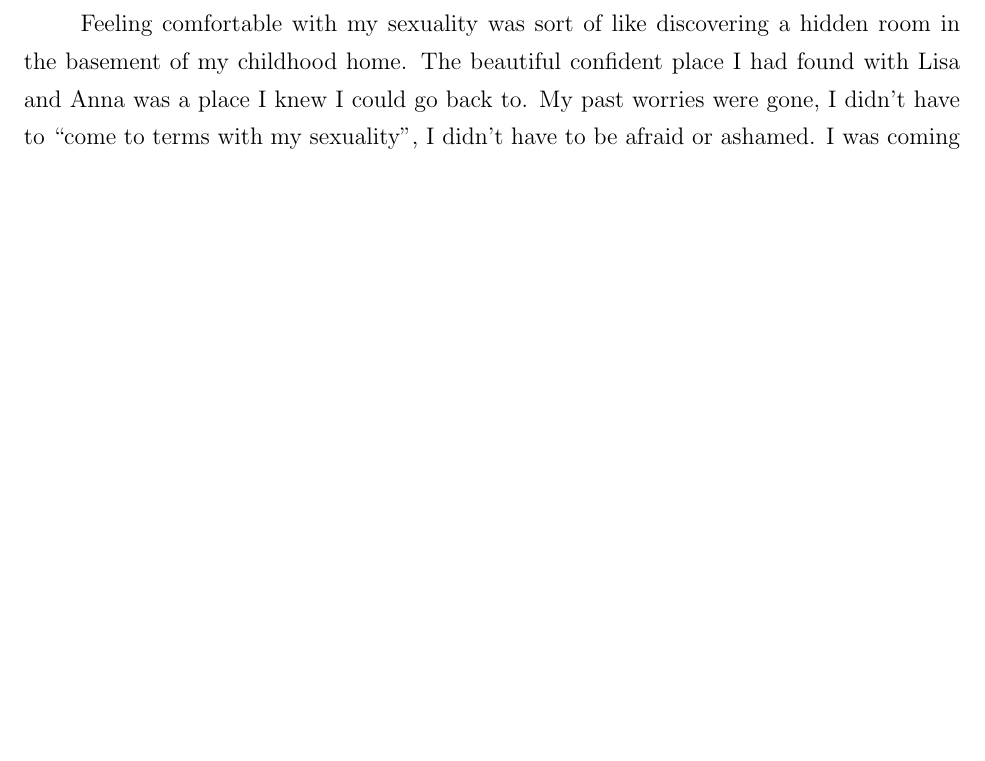
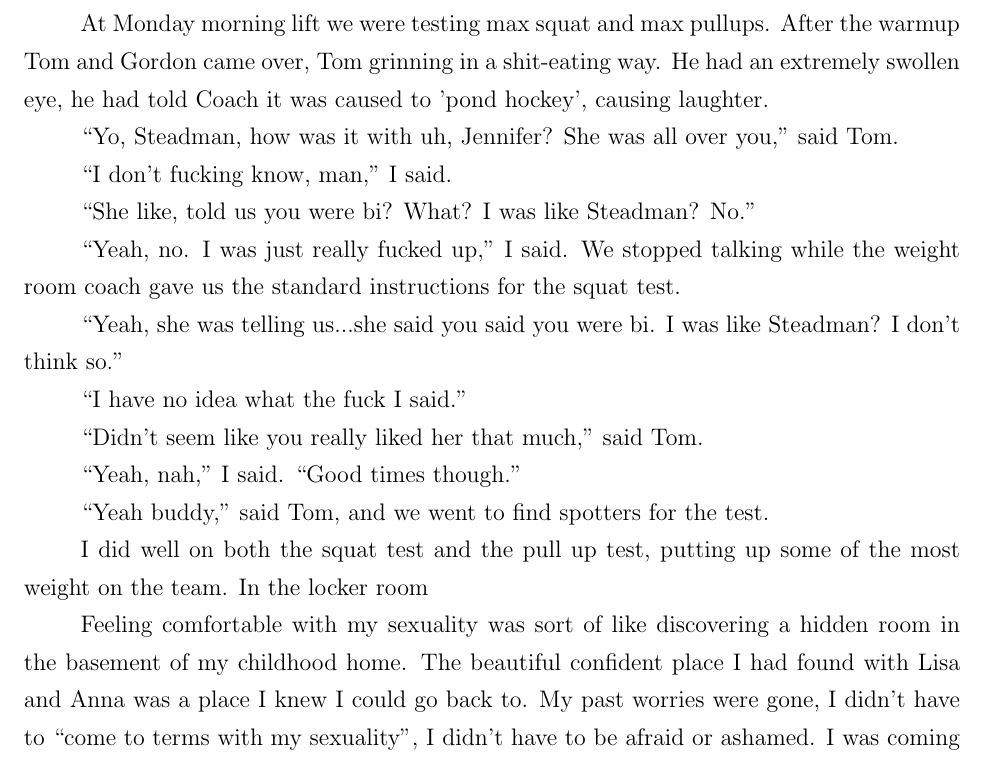
Before and after one commit to ptsteadman/college-memoir, a LaTeX book (college-memoir.tex, which reads chapters/wretched.tex): part of page 9 of 12, cut at the place of the change, the shorter picture padded with empty space. Compiled offline with pdfLaTeX.

Commit message:
Yeah buddy

```diff
--- a/chapters/wretched.tex
+++ b/chapters/wretched.tex
@@ -394,6 +394,37 @@ throughout college.
 
 \plainfancybreak{12pt}{2}{* * *}
 
+At Monday morning lift we were testing max squat and max pullups.  After the
+warmup Tom and Gordon came over, Tom grinning in a shit-eating way.  He had an
+extremely swollen eye, he had told Coach it was caused to 'pond hockey', causing
+laughter.
+
+``Yo, Steadman, how was it with uh, Jennifer?  She was all over you,'' said Tom.
+
+``I don't fucking know, man,'' I said.
+
+``She like, told us you were bi?  What?  I was like Steadman?  No.''
+
+``Yeah, no.  I was just really fucked up,'' I said.  We stopped talking while
+the weight room coach gave us the standard instructions for the squat test.
+
+``Yeah, she was telling us...she said you said you were bi.  I was like
+Steadman?  I don't think so.''
+
+``I have no idea what the fuck I said.''
+
+``Didn't seem like you really liked her that much,'' said Tom.
+
+``Yeah, nah,'' I said.  ``Good times though.''
+
+``Yeah buddy,'' said Tom, and we went to find spotters for the test.
+
+I did well on both the squat test and the pull up test, putting up some of the
+most weight on the team.  In the locker room
+
+
+
+
 Feeling comfortable with my sexuality was sort of like discovering a hidden room
 in the basement of my childhood home.  The beautiful confident place I had found
 with Lisa and Anna was a place I knew I could go back to.  My past worries were
```
